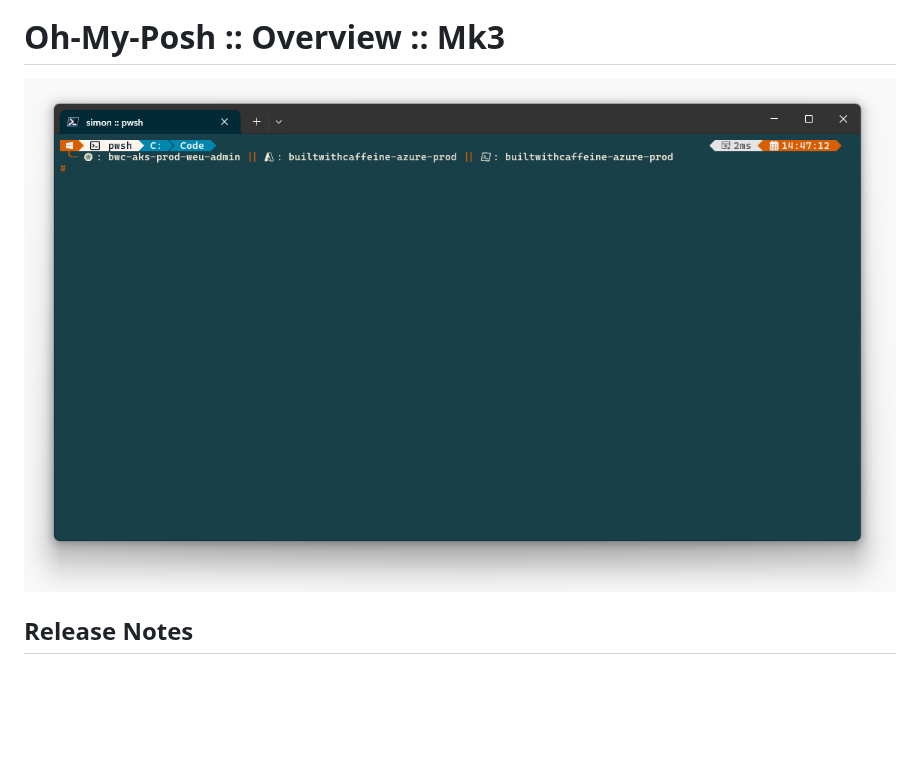
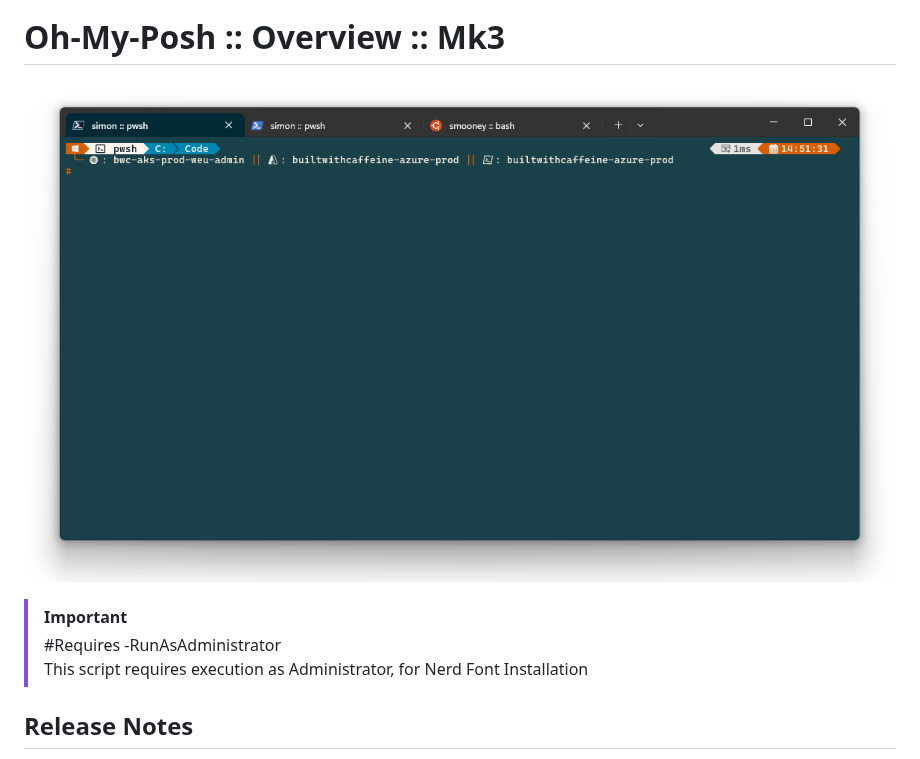
Before and after one commit to smoonlee/oh-my-posh-profile, a Markdown page: readme.md, the part around the change. GitHub-like rendering; pictures changed too: assets/windows-terminal-preview.png; blank space fills up the shorter version.

Commit message:
[OhMyPoshProfile v3] - release-ready

```diff
--- a/readme.md
+++ b/readme.md
@@ -3,6 +3,10 @@
 # Oh-My-Posh :: Overview :: Mk3
 
 ![terminal-preview](assets/windows-terminal-preview.png)
+
+> [!IMPORTANT]
+> #Requires -RunAsAdministrator \
+> This script requires execution as Administrator, for Nerd Font Installation
 
 ## Release Notes
 > **MAY 2024** \
```
Also changed, not shown: 1 other file.
